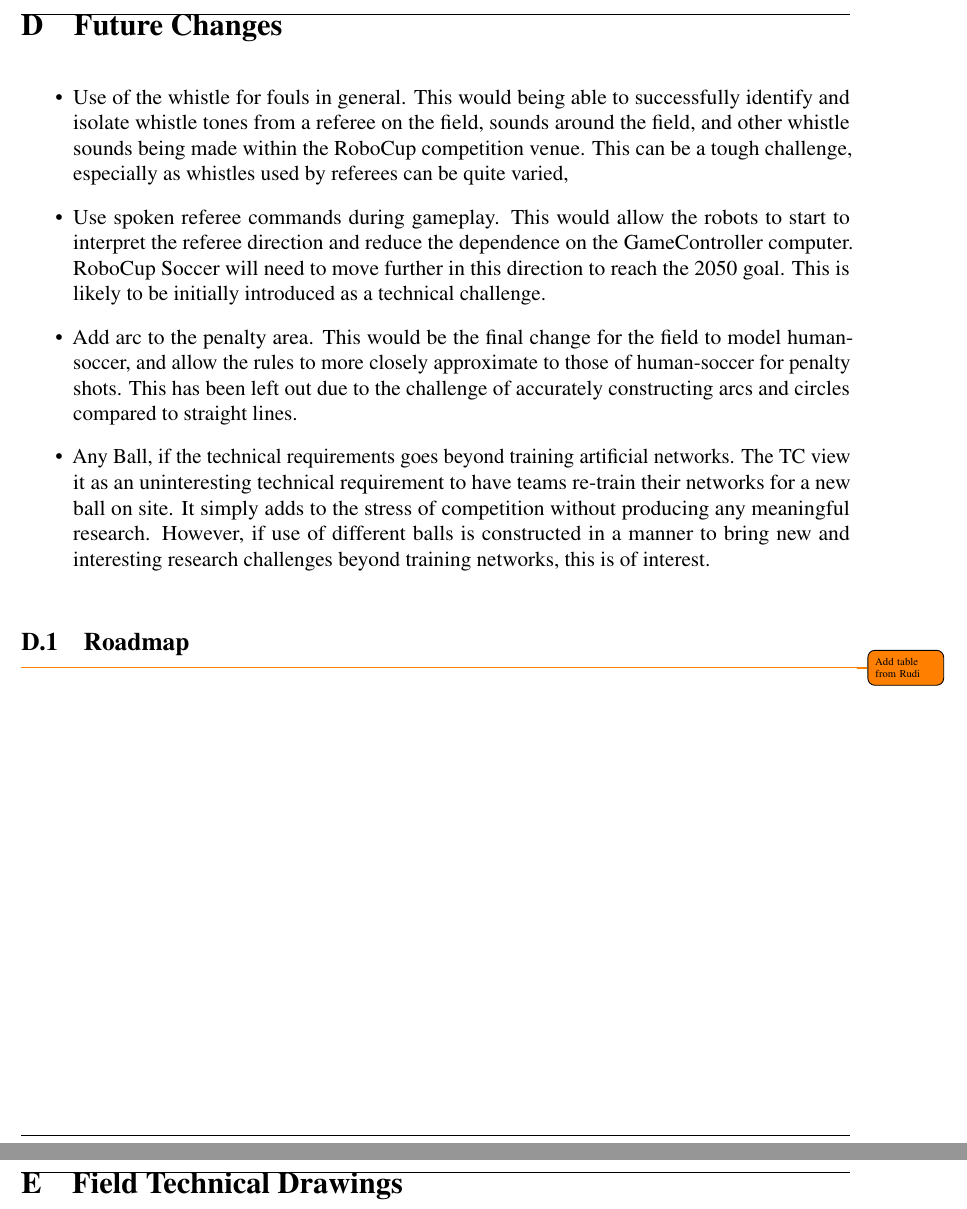
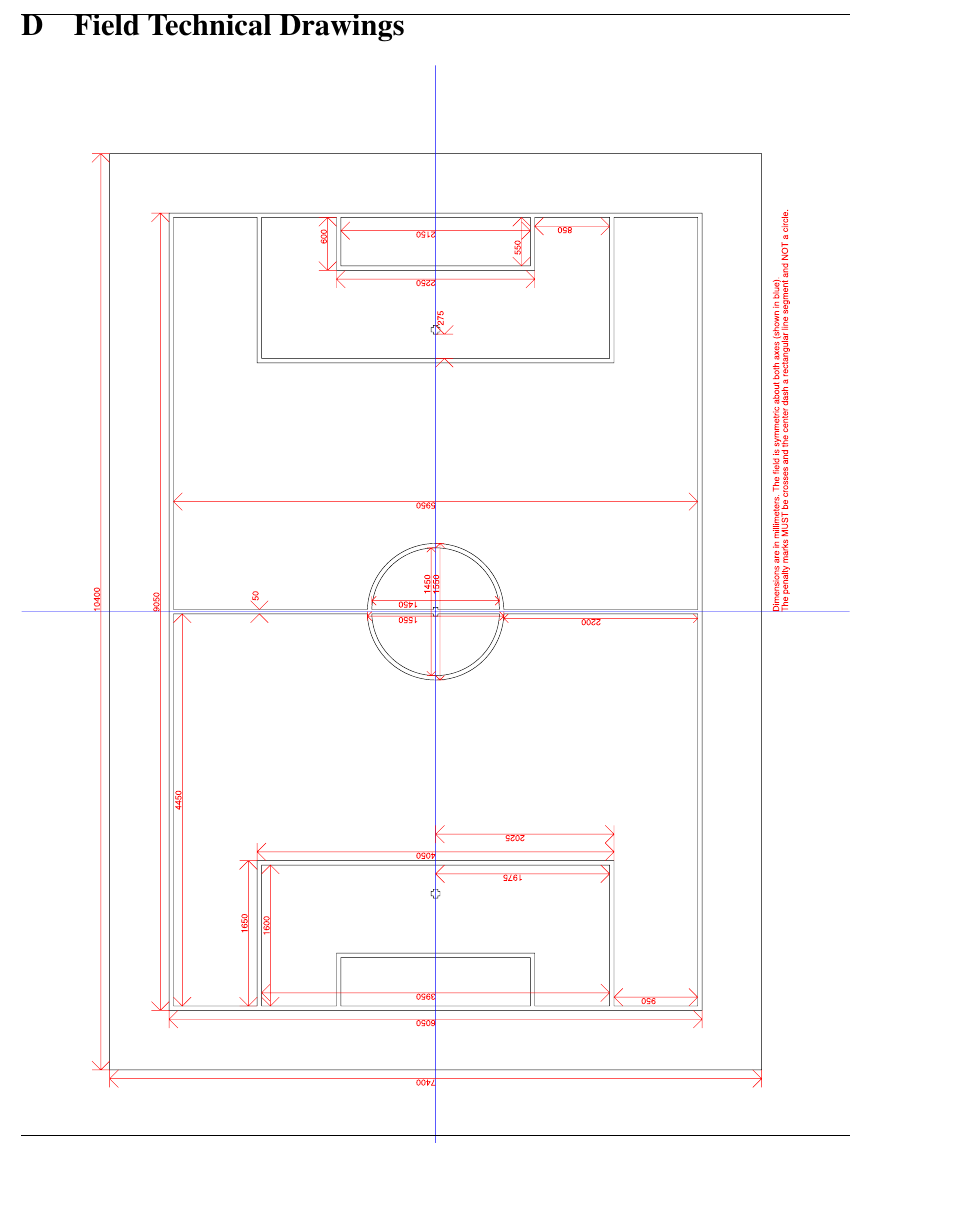
Before and after one commit to RoboCup-SPL/Rules, a LaTeX document (SPL-Rules.tex, which reads content/app_future_changes.tex): two parts of pages 62 and 64 of 65 before the commit and part of page 61 of 62 after it, the two joined at a grey line, cut at the place of the change, the shorter picture padded with empty space. Compiled offline with pdfLaTeX.

Commit message:
Future changes have been removed, #6

```diff
--- a/SPL-Rules.tex
+++ b/SPL-Rules.tex
@@ -131,8 +131,6 @@ Questions or comments on these rules should be mailed to \url{rc-spl-tc@lists.ro
 \include{content/app_changes}
 \newpage
 
-\include{content/app_future_changes}
-
 \section{Field Technical Drawings}
 \label{apx:technical-drawing}
 \centerline{\includegraphics[angle=90,origin=c,width=\columnwidth]{figs/fieldDimensions2020_technical.pdf}}
--- a/content/app_future_changes.tex
+++ /dev/null
@@ -1,14 +0,0 @@
-% !TeX root = ../SPL-Rules.tex
-% !TeX spellcheck = en_US
-\section{Future Changes}
-\label{sec:future_changes}
-\begin{itemize}
-  \item Use of the whistle for fouls in general. This would being able to successfully identify and isolate whistle tones from a referee on the field, sounds around the field, and other whistle sounds being made within the RoboCup competition venue. This can be a tough challenge, especially as whistles used by referees can be quite varied,
-  \item Use spoken referee commands during gameplay. This would allow the robots to start to interpret the referee direction and reduce the dependence on the GameController computer. RoboCup Soccer will need to move further in this direction to reach the 2050 goal. This is likely to be initially introduced as a technical challenge.
-  \item Add arc to the penalty area. This would be the final change for the field to model human-soccer, and allow the rules to more closely approximate to those of human-soccer for penalty shots. This has been left out due to the challenge of accurately constructing arcs and circles compared to straight lines.
-  \item Any Ball, if the technical requirements goes beyond training artificial networks. The TC view it as an uninteresting technical requirement to have teams re-train their networks for a new ball on site. It simply adds to the stress of competition without producing any meaningful research. However, if use of different balls is constructed in a manner to bring new and interesting research challenges beyond training networks, this is of interest.
-\end{itemize}
-
-\subsection{Roadmap}
-
-\todo{Add table from Rudi}
```
Also changed, not shown: content/judgment.tex (+1 -1 lines).
